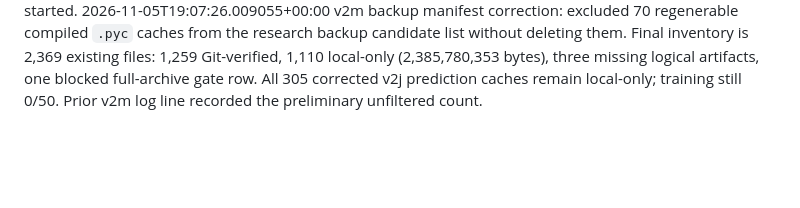
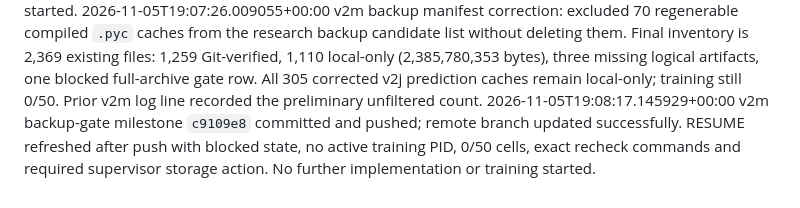
Before and after one commit to svmtejas84/Capstone, a Markdown page: results/codex_log/ACTIONS.md, the part around the change. Drawn GitHub-style; blank space fills up the shorter version.

Commit message:
Record v2m backup-gate continuation after push

```diff
--- a/results/codex_log/ACTIONS.md
+++ b/results/codex_log/ACTIONS.md
@@ -127,3 +127,4 @@
 
 2026-11-05T19:05:45.945132+00:00 v2m backup gate inspection: verified branch/HEAD `c931efc`, remote ref, host V100 (32 GB, no training process), 122 GB free, and preexisting untracked v2j run controls. Read required v2k/v2l/proposal/methodology/log files. Read-only manifest covers 2,439 existing files: 1,262 already tracked and Git-blob/remote-ref verified, 1,177 local-only (2,386,293,790 bytes), three historical missing logical artifacts, one BACKUP BLOCKED gate row. All 305 corrected v2j prediction Parquets are local-only (58,820,642 bytes). No independent configured mount/object storage, client or host storage env found; old tar is same filesystem. Wrote `final_blr_results/baselines/v2m/backup_verification.md` and `backup_manifest.csv`. Training, protocol freeze, architecture implementation and paper/London work not started.
 2026-11-05T19:07:26.009055+00:00 v2m backup manifest correction: excluded 70 regenerable compiled `.pyc` caches from the research backup candidate list without deleting them. Final inventory is 2,369 existing files: 1,259 Git-verified, 1,110 local-only (2,385,780,353 bytes), three missing logical artifacts, one blocked full-archive gate row. All 305 corrected v2j prediction caches remain local-only; training still 0/50. Prior v2m log line recorded the preliminary unfiltered count.
+2026-11-05T19:08:17.145929+00:00 v2m backup-gate milestone `c9109e8` committed and pushed; remote branch updated successfully. RESUME refreshed after push with blocked state, no active training PID, 0/50 cells, exact recheck commands and required supervisor storage action. No further implementation or training started.
```
Also changed, not shown: results/codex_log/RESUME.md (+1 -1 lines).
